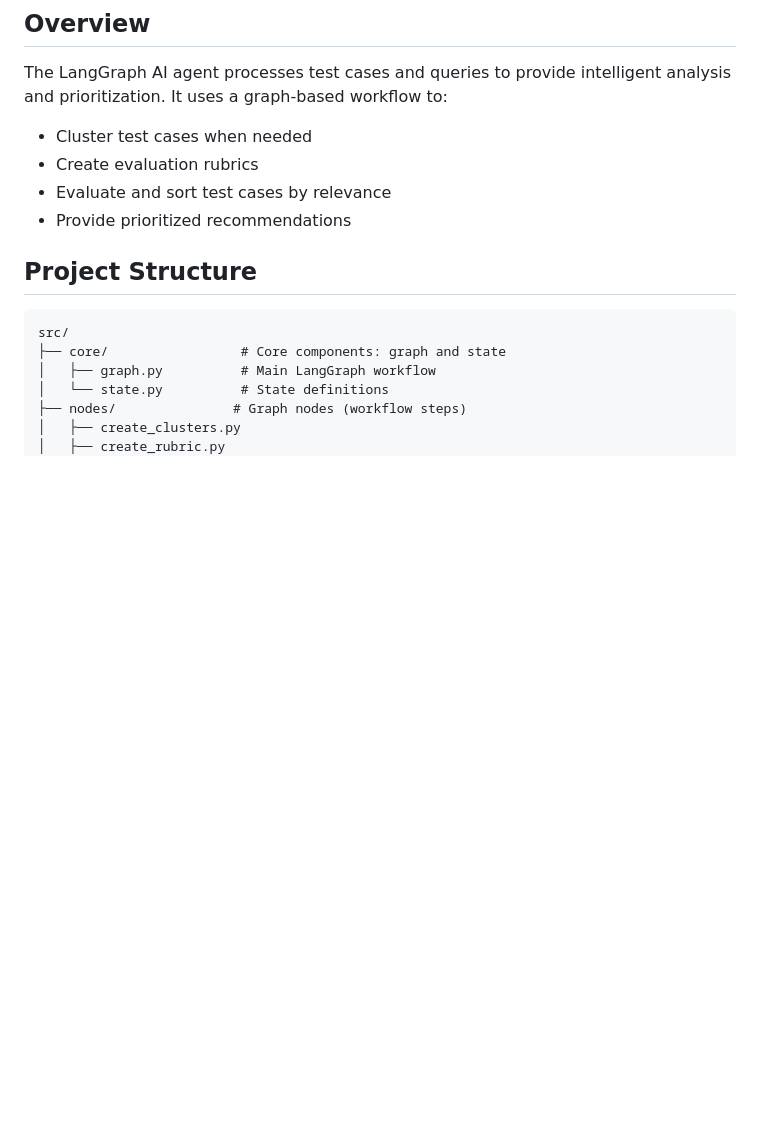
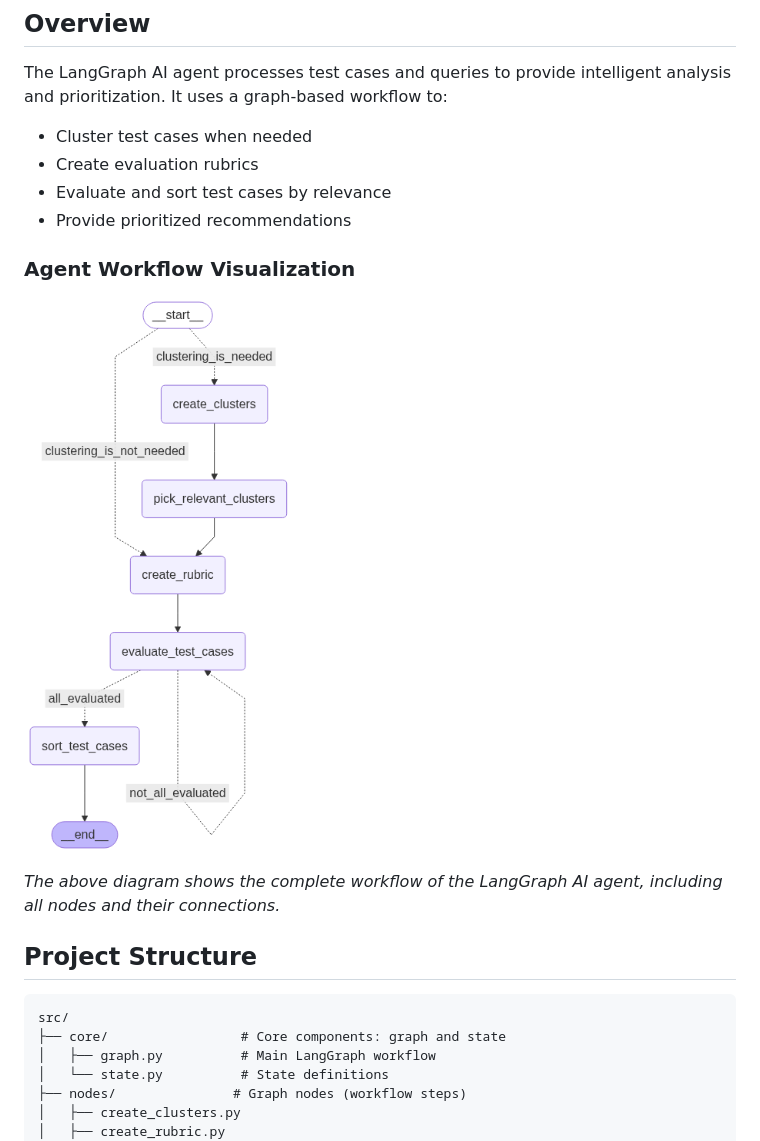
Before and after one commit to mr-cakmak/test-agent, a Markdown page: README.md, the part around the change. Drawn GitHub-style; blank space fills up the shorter version.

Commit message:
added graph image

```diff
--- a/README.md
+++ b/README.md
@@ -9,6 +9,12 @@ The LangGraph AI agent processes test cases and queries to provide intelligent a
 - Create evaluation rubrics
 - Evaluate and sort test cases by relevance
 - Provide prioritized recommendations
+
+### Agent Workflow Visualization
+
+![AI Agent Graph](graph.png)
+
+*The above diagram shows the complete workflow of the LangGraph AI agent, including all nodes and their connections.*
 
 ## Project Structure
 
```
